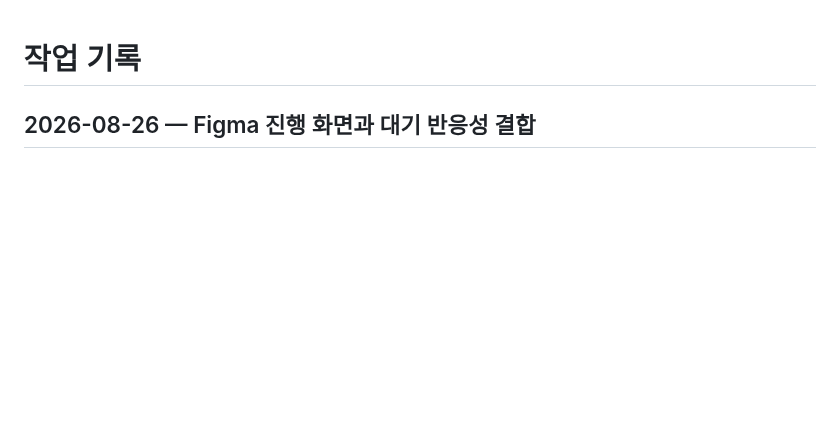
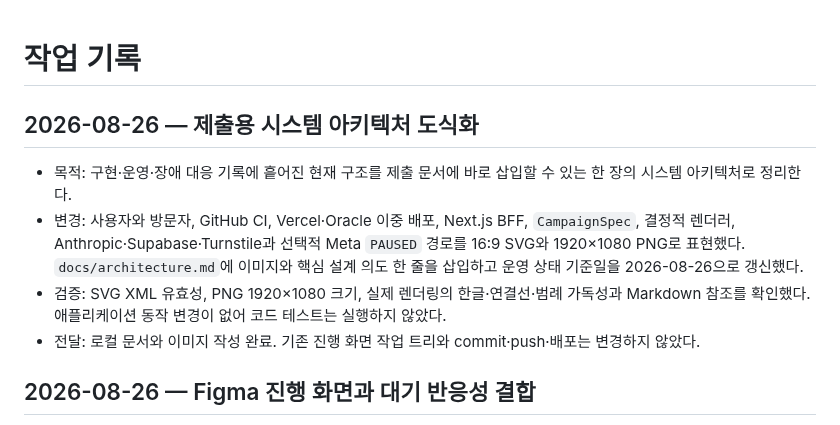
Before and after one commit to unithon26/marketvalley, a Markdown page: WORKLOG.md, the part around the change. Drawn GitHub-style; blank space fills up the shorter version.

Commit message:
docs: 시스템 아키텍처 도식 추가

```diff
--- a/WORKLOG.md
+++ b/WORKLOG.md
@@ -1,4 +1,11 @@
 # 작업 기록
+
+## 2026-08-26 — 제출용 시스템 아키텍처 도식화
+
+- 목적: 구현·운영·장애 대응 기록에 흩어진 현재 구조를 제출 문서에 바로 삽입할 수 있는 한 장의 시스템 아키텍처로 정리한다.
+- 변경: 사용자와 방문자, GitHub CI, Vercel·Oracle 이중 배포, Next.js BFF, `CampaignSpec`, 결정적 렌더러, Anthropic·Supabase·Turnstile과 선택적 Meta `PAUSED` 경로를 16:9 SVG와 1920×1080 PNG로 표현했다. `docs/architecture.md`에 이미지와 핵심 설계 의도 한 줄을 삽입하고 운영 상태 기준일을 2026-08-26으로 갱신했다.
+- 검증: SVG XML 유효성, PNG 1920×1080 크기, 실제 렌더링의 한글·연결선·범례 가독성과 Markdown 참조를 확인했다. 애플리케이션 동작 변경이 없어 코드 테스트는 실행하지 않았다.
+- 전달: 로컬 문서와 이미지 작성 완료. 기존 진행 화면 작업 트리와 commit·push·배포는 변경하지 않았다.
 
 ## 2026-08-26 — Figma 진행 화면과 대기 반응성 결합
 
```
Also changed, not shown: docs/architecture.md (+6 -2 lines), docs/assets/system-architecture.png (added), 1 other file.
